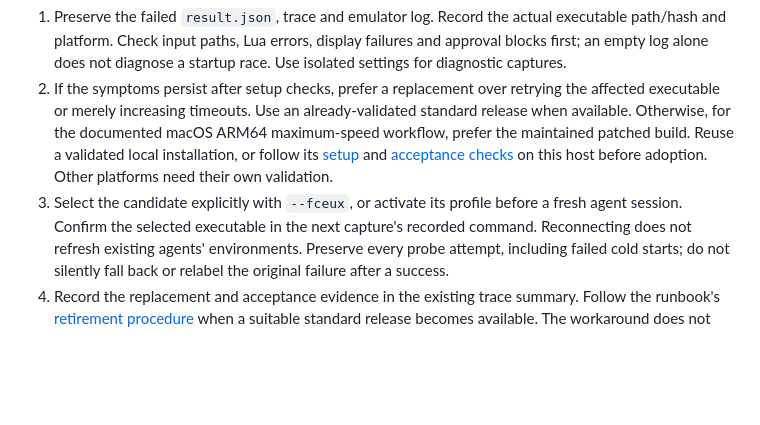
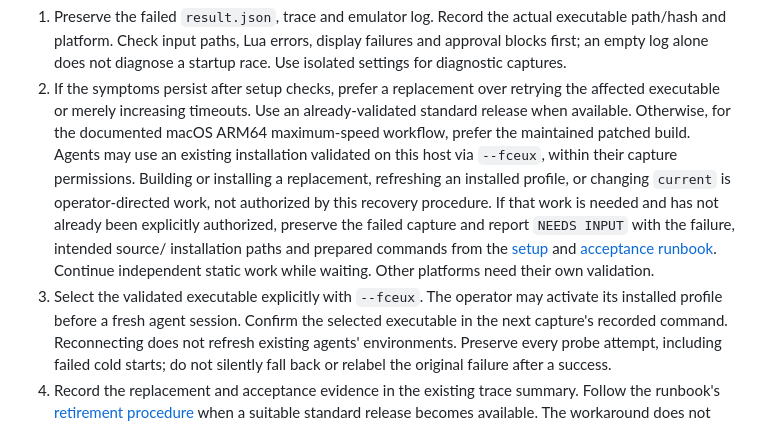
Before and after one commit to khansen/nesrev, a Markdown page: agent_playbook/RUNTIME_EVIDENCE.md, the part around the change. Drawn GitHub-style; blank space fills up the shorter version.

Commit message:
Clarify operator ownership of FCEUX installation changes

```diff
--- a/agent_playbook/RUNTIME_EVIDENCE.md
+++ b/agent_playbook/RUNTIME_EVIDENCE.md
@@ -68,12 +68,20 @@ by themselves prove the cause of an individual failure.
    retrying the affected executable or merely increasing timeouts. Use an
    already-validated standard release when available. Otherwise, for the
    documented macOS ARM64 maximum-speed workflow, prefer the maintained
-   patched build. Reuse a validated local installation, or follow its
+   patched build. Agents may use an existing installation validated on this
+   host via `--fceux`, within their capture permissions. Building or installing
+   a replacement, refreshing an installed profile, or changing `current` is
+   operator-directed work, not authorized by this recovery procedure. If that
+   work is needed and has not already been explicitly authorized, preserve the
+   failed capture and report `NEEDS INPUT` with the failure, intended source/
+   installation paths and prepared commands from the
    [setup](../scripts/patches/fceux/LOCAL_BUILD.md#rebuild-local) and
-   [acceptance checks](../scripts/patches/fceux/LOCAL_BUILD.md#local-acceptance)
-   on this host before adoption. Other platforms need their own validation.
-3. Select the candidate explicitly with `--fceux`, or activate its profile
-   before a fresh agent session. Confirm the selected executable in the next
+   [acceptance runbook](../scripts/patches/fceux/LOCAL_BUILD.md#local-acceptance).
+   Continue independent static work while waiting. Other platforms need their
+   own validation.
+3. Select the validated executable explicitly with `--fceux`. The operator
+   may activate its installed profile before a fresh agent session.
+   Confirm the selected executable in the next
    capture's recorded command. Reconnecting does not refresh existing agents'
    environments. Preserve every probe attempt, including failed cold starts;
    do not silently fall back or relabel the original failure after a success.
```
Also changed, not shown: 2 other files.
